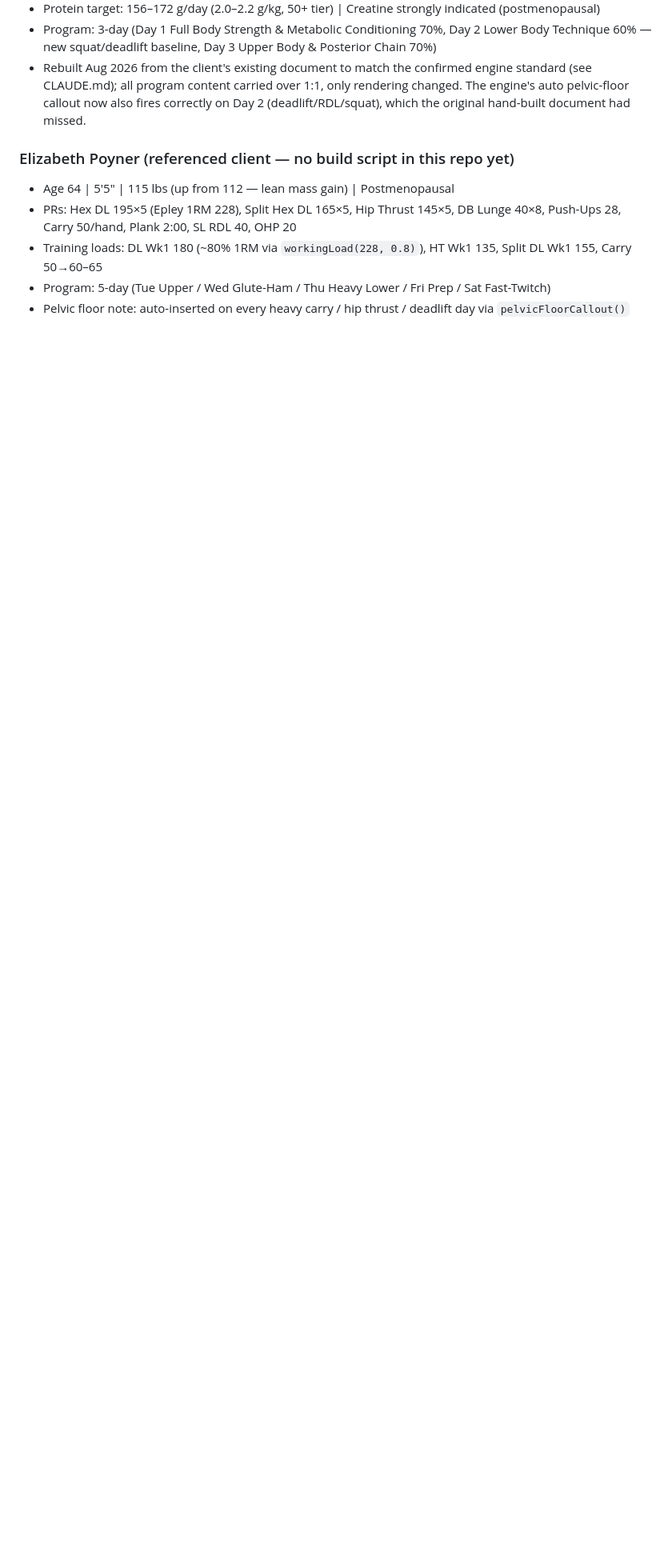
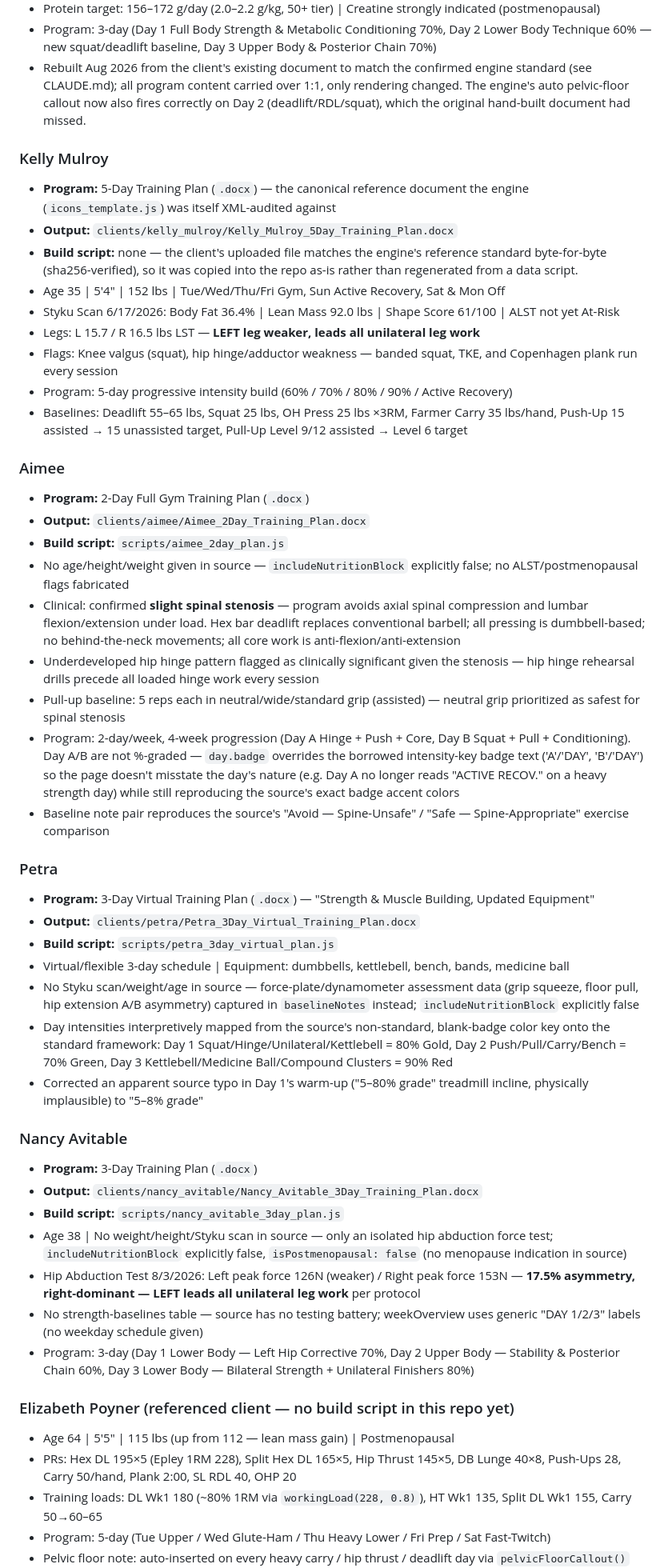
Before and after one commit to osifuentesoscar-art/ICONS-INDEX-CLIENT-PROGRAMS, a Markdown page: CLIENTS.md, the part around the change. Shown at 80% size. Rendered like a GitHub page; blank space fills up the shorter version.

Commit message:
Update CLIENTS.md roster with Kelly, Aimee, Petra, and Nancy
Documents the four newly rebuilt/added client programs, matching the
detail level already used for August Olivia and Johanna Castillo,
including the data gaps deliberately left unfabricated and the
interpretive decisions made (Aimee's badge-color reuse, Petra's
intensity mapping and warm-up typo correction).

```diff
--- a/CLIENTS.md
+++ b/CLIENTS.md
@@ -29,6 +29,46 @@
 - Program: 3-day (Day 1 Full Body Strength & Metabolic Conditioning 70%, Day 2 Lower Body Technique 60% — new squat/deadlift baseline, Day 3 Upper Body & Posterior Chain 70%)
 - Rebuilt Aug 2026 from the client's existing document to match the confirmed engine standard (see CLAUDE.md); all program content carried over 1:1, only rendering changed. The engine's auto pelvic-floor callout now also fires correctly on Day 2 (deadlift/RDL/squat), which the original hand-built document had missed.
 
+### Kelly Mulroy
+- **Program:** 5-Day Training Plan (`.docx`) — the canonical reference document the engine (`icons_template.js`) was itself XML-audited against
+- **Output:** `clients/kelly_mulroy/Kelly_Mulroy_5Day_Training_Plan.docx`
+- **Build script:** none — the client's uploaded file matches the engine's reference standard byte-for-byte (sha256-verified), so it was copied into the repo as-is rather than regenerated from a data script.
+- Age 35 | 5'4" | 152 lbs | Tue/Wed/Thu/Fri Gym, Sun Active Recovery, Sat & Mon Off
+- Styku Scan 6/17/2026: Body Fat 36.4% | Lean Mass 92.0 lbs | Shape Score 61/100 | ALST not yet At-Risk
+- Legs: L 15.7 / R 16.5 lbs LST — **LEFT leg weaker, leads all unilateral leg work**
+- Flags: Knee valgus (squat), hip hinge/adductor weakness — banded squat, TKE, and Copenhagen plank run every session
+- Program: 5-day progressive intensity build (60% / 70% / 80% / 90% / Active Recovery)
+- Baselines: Deadlift 55–65 lbs, Squat 25 lbs, OH Press 25 lbs ×3RM, Farmer Carry 35 lbs/hand, Push-Up 15 assisted → 15 unassisted target, Pull-Up Level 9/12 assisted → Level 6 target
+
+### Aimee
+- **Program:** 2-Day Full Gym Training Plan (`.docx`)
+- **Output:** `clients/aimee/Aimee_2Day_Training_Plan.docx`
+- **Build script:** `scripts/aimee_2day_plan.js`
+- No age/height/weight given in source — `includeNutritionBlock` explicitly false; no ALST/postmenopausal flags fabricated
+- Clinical: confirmed **slight spinal stenosis** — program avoids axial spinal compression and lumbar flexion/extension under load. Hex bar deadlift replaces conventional barbell; all pressing is dumbbell-based; no behind-the-neck movements; all core work is anti-flexion/anti-extension
+- Underdeveloped hip hinge pattern flagged as clinically significant given the stenosis — hip hinge rehearsal drills precede all loaded hinge work every session
+- Pull-up baseline: 5 reps each in neutral/wide/standard grip (assisted) — neutral grip prioritized as safest for spinal stenosis
+- Program: 2-day/week, 4-week progression (Day A Hinge + Push + Core, Day B Squat + Pull + Conditioning). Day A/B are not %-graded — `day.badge` overrides the borrowed intensity-key badge text ('A'/'DAY', 'B'/'DAY') so the page doesn't misstate the day's nature (e.g. Day A no longer reads "ACTIVE RECOV." on a heavy strength day) while still reproducing the source's exact badge accent colors
+- Baseline note pair reproduces the source's "Avoid — Spine-Unsafe" / "Safe — Spine-Appropriate" exercise comparison
+
+### Petra
+- **Program:** 3-Day Virtual Training Plan (`.docx`) — "Strength & Muscle Building, Updated Equipment"
+- **Output:** `clients/petra/Petra_3Day_Virtual_Training_Plan.docx`
+- **Build script:** `scripts/petra_3day_virtual_plan.js`
+- Virtual/flexible 3-day schedule | Equipment: dumbbells, kettlebell, bench, bands, medicine ball
+- No Styku scan/weight/age in source — force-plate/dynamometer assessment data (grip squeeze, floor pull, hip extension A/B asymmetry) captured in `baselineNotes` instead; `includeNutritionBlock` explicitly false
+- Day intensities interpretively mapped from the source's non-standard, blank-badge color key onto the standard framework: Day 1 Squat/Hinge/Unilateral/Kettlebell = 80% Gold, Day 2 Push/Pull/Carry/Bench = 70% Green, Day 3 Kettlebell/Medicine Ball/Compound Clusters = 90% Red
+- Corrected an apparent source typo in Day 1's warm-up ("5–80% grade" treadmill incline, physically implausible) to "5–8% grade"
+
+### Nancy Avitable
+- **Program:** 3-Day Training Plan (`.docx`)
+- **Output:** `clients/nancy_avitable/Nancy_Avitable_3Day_Training_Plan.docx`
+- **Build script:** `scripts/nancy_avitable_3day_plan.js`
+- Age 38 | No weight/height/Styku scan in source — only an isolated hip abduction force test; `includeNutritionBlock` explicitly false, `isPostmenopausal: false` (no menopause indication in source)
+- Hip Abduction Test 8/3/2026: Left peak force 126N (weaker) / Right peak force 153N — **17.5% asymmetry, right-dominant — LEFT leads all unilateral leg work** per protocol
+- No strength-baselines table — source has no testing battery; weekOverview uses generic "DAY 1/2/3" labels (no weekday schedule given)
+- Program: 3-day (Day 1 Lower Body — Left Hip Corrective 70%, Day 2 Upper Body — Stability & Posterior Chain 60%, Day 3 Lower Body — Bilateral Strength + Unilateral Finishers 80%)
+
 ### Elizabeth Poyner (referenced client — no build script in this repo yet)
 - Age 64 | 5'5" | 115 lbs (up from 112 — lean mass gain) | Postmenopausal
 - PRs: Hex DL 195×5 (Epley 1RM 228), Split Hex DL 165×5, Hip Thrust 145×5, DB Lunge 40×8, Push-Ups 28, Carry 50/hand, Plank 2:00, SL RDL 40, OHP 20
```
